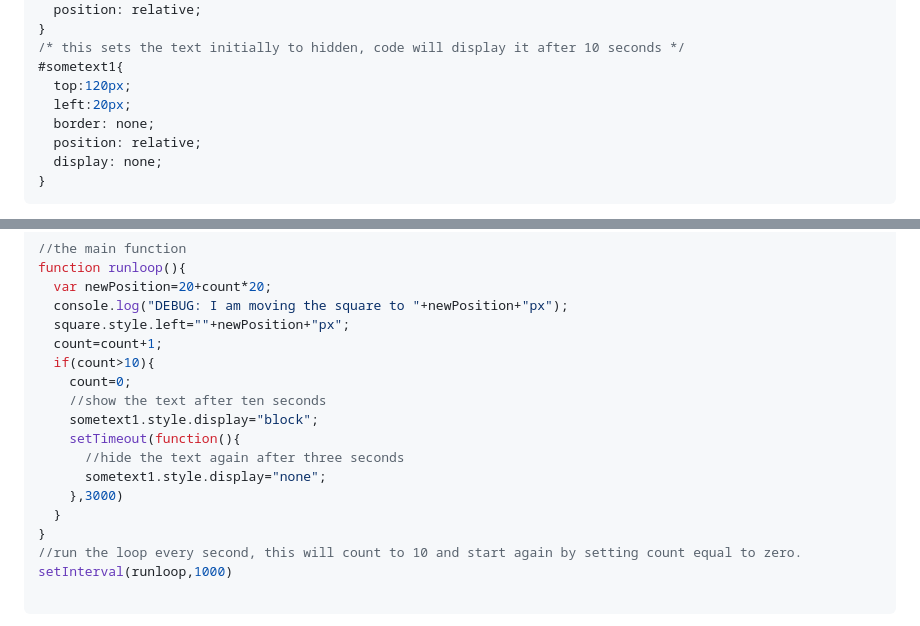
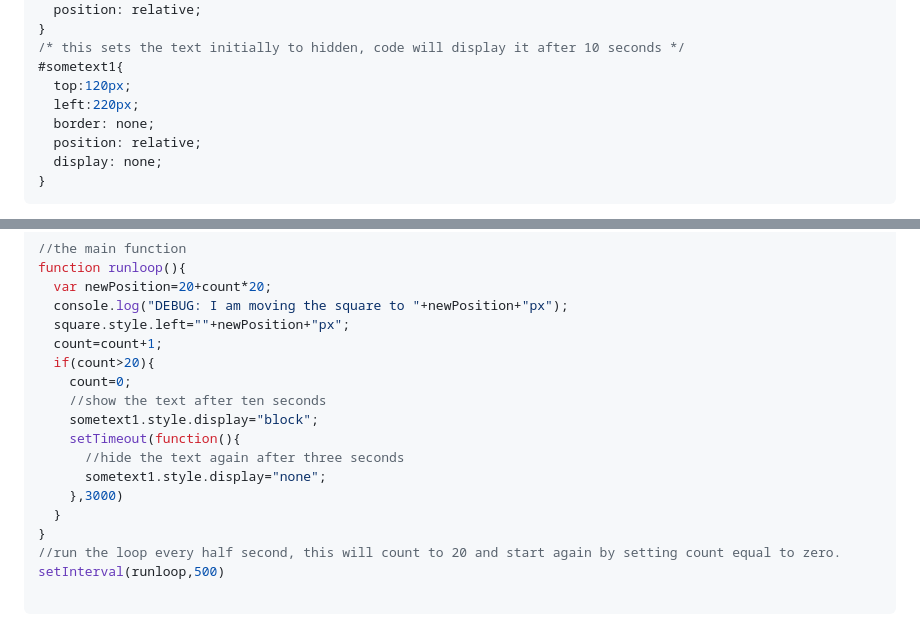
Before and after one commit to gormanlearncode/learncode, a Markdown page: README.md, 2 parts joined by grey strips. Rendered like a GitHub page.

````diff
--- a/README.md
+++ b/README.md
@@ -68,7 +68,7 @@ You can see this example running here: https://gormanlearncode.github.io/learnco
 /* this sets the text initially to hidden, code will display it after 10 seconds */
 #sometext1{
   top:120px;
-  left:20px;
+  left:220px;
   border: none;
   position: relative;
   display: none;
@@ -89,7 +89,7 @@ function runloop(){
   console.log("DEBUG: I am moving the square to "+newPosition+"px");
   square.style.left=""+newPosition+"px";
   count=count+1;
-  if(count>10){
+  if(count>20){
     count=0;
     //show the text after ten seconds
     sometext1.style.display="block";
@@ -99,8 +99,8 @@ function runloop(){
     },3000)
   }
 }
-//run the loop every second, this will count to 10 and start again by setting count equal to zero.
-setInterval(runloop,1000)
+//run the loop every half second, this will count to 20 and start again by setting count equal to zero.
+setInterval(runloop,500)
 
 ```
 11) Click **Settings**, at the top of the page with the sproket icon.
````
